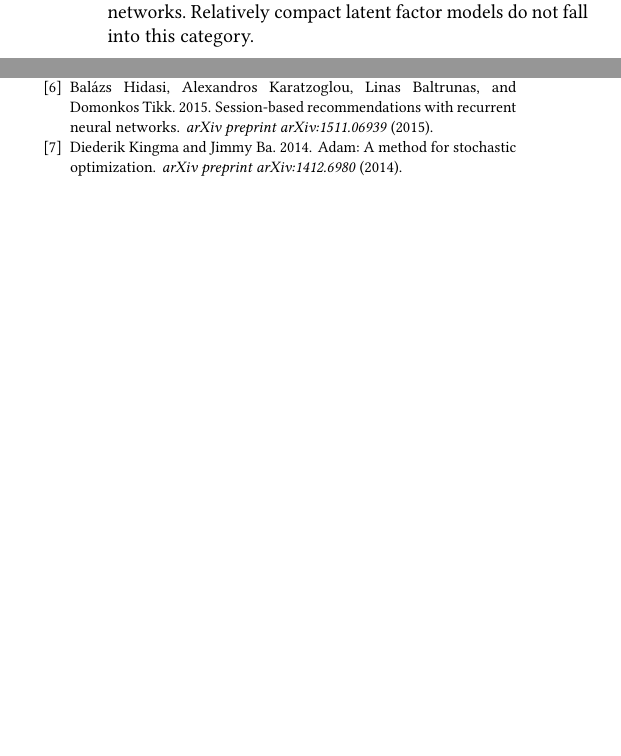
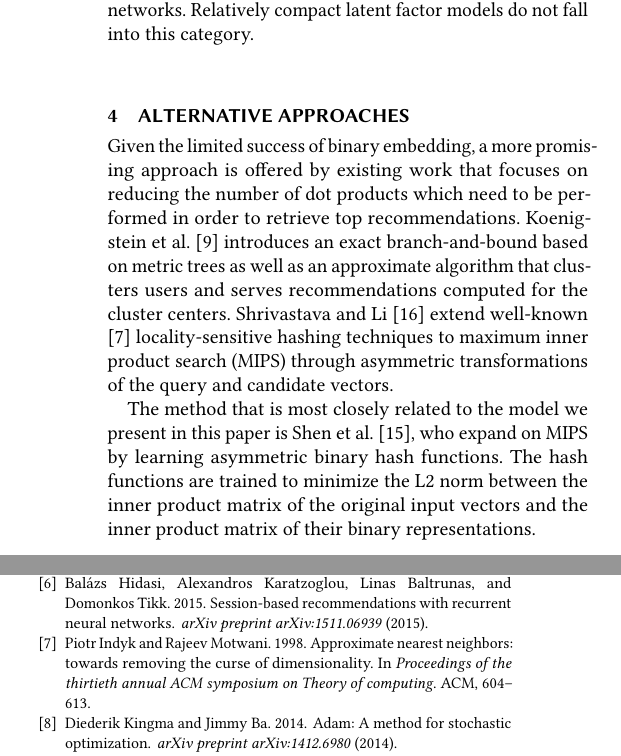
Before and after one commit to maciejkula/binge, a LaTeX paper (paper/paper.tex): two parts of the columns of page 4 of 4 before the commit and two parts of the columns of page 4 of 5 after it, joined at a grey line, cut so that both start at the same text, the shorter picture padded with empty space. Compiled offline with pdfLaTeX.

Commit message:
Add an alternatives section.

```diff
--- a/paper/paper.tex
+++ b/paper/paper.tex
@@ -173,6 +173,11 @@ Unfortunately, while continous models retain good accuracy as latent dimensional
 
 The results suggest that latent recommender models have good representational power even at low latent dimensionalities. This advantage is lost when using binary embeddings, which need to be high-dimensional to achieve comparable accuracy. At the same time, binary representations' speed advantage is only evident at high dimensions: at low dimensions, only floating-point operations can use enjoy the advantages of SIMD operations, and the fixed overhead of binary scaling factors $\alpha$ and $\beta$ constitutes a larger proportion of the total computational cost. We conjecture that the attractiveness of binary representations is tightly coupled with high-dimensional models where a single prediction requires many floating point operations, such as convolutional neural networks. Relatively compact latent factor models do not fall into this category.
 
+\section{Alternative approaches}
+Given the limited success of binary embedding, a more promising approach is offered by existing work that focuses on reducing the number of dot products which need to be performed in order to retrieve top recommendations. \citet{koenigstein2012efficient} introduces an exact branch-and-bound based on metric trees as well as an approximate algorithm that clusters users and serves recommendations computed for the cluster centers. \citet{shrivastava2014asymmetric} extend well-known \citep{indyk1998approximate} locality-sensitive hashing techniques to maximum inner product search (MIPS) through asymmetric transformations of the query and candidate vectors.
+
+The method that is most closely related to the model we present in this paper is \citet{Shen_2015_ICCV}, who expand on MIPS by learning asymmetric binary hash functions. The hash functions are trained to minimize the L2 norm between the inner product matrix of the original input vectors and the inner product matrix of their binary representations.
+
 \section{Conclusion}
 While prediction latency is a pressing concern for many recommender systems, we find that the already compact latent factor models do not stand to benefit from using binary latent representations. The sharp drop in representational power exhibited by binary embeddings makes other approaches (such as exact \citep{koenigstein2012efficient} and approximate \citep{shrivastava2014asymmetric} maximum inner product search) more promising avenues when optimizing large-scale ranking.
 
```
